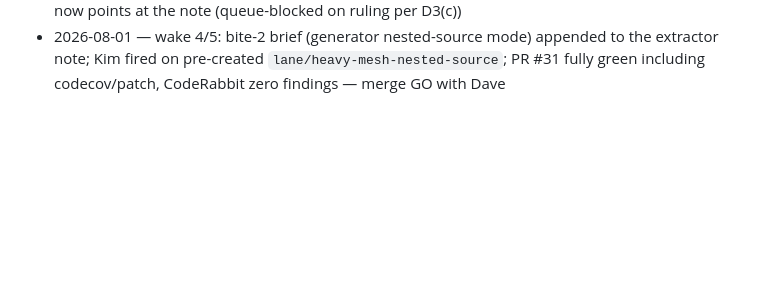
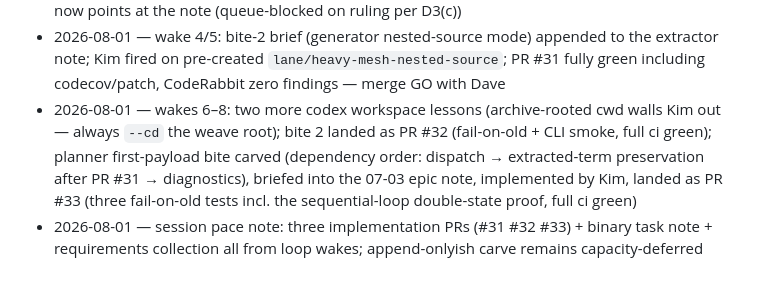
Before and after one commit to semantic-flow/weave, a Markdown page: documentation/notes/wd.maintenance.2026-08.md, the part around the change. Drawn GitHub-style; blank space fills up the shorter version.

```diff
--- a/documentation/notes/wd.maintenance.2026-08.md
+++ b/documentation/notes/wd.maintenance.2026-08.md
@@ -22,3 +22,5 @@ created: 1785612549252
 - 2026-08-01 — lesson (recurring): compound shell commands that `cd` then use repo-relative paths keep failing — use absolute paths in wake commands
 - 2026-08-01 — wake 4/5 harvest: minted [[wa.task.2026.2026-08-01_1411-binary-payload-advancement]] from the codex draft (code-verified; found the adjacent later-renderer `sflo:RdfDocument` typing defect); court card for its five spec adjudications; wd.todo binary item now points at the note (queue-blocked on ruling per D3(c))
 - 2026-08-01 — wake 4/5: bite-2 brief (generator nested-source mode) appended to the extractor note; Kim fired on pre-created `lane/heavy-mesh-nested-source`; PR #31 fully green including codecov/patch, CodeRabbit zero findings — merge GO with Dave
+- 2026-08-01 — wakes 6–8: two more codex workspace lessons (archive-rooted cwd walls Kim out — always `--cd` the weave root); bite 2 landed as PR #32 (fail-on-old + CLI smoke, full ci green); planner first-payload bite carved (dependency order: dispatch → extracted-term preservation after PR #31 → diagnostics), briefed into the 07-03 epic note, implemented by Kim, landed as PR #33 (three fail-on-old tests incl. the sequential-loop double-state proof, full ci green)
+- 2026-08-01 — session pace note: three implementation PRs (#31 #32 #33) + binary task note + requirements collection all from loop wakes; append-onlyish carve remains capacity-deferred
```
Also changed, not shown: documentation/notes/wd.read-in.jimbo.md (+1 -1 lines).
